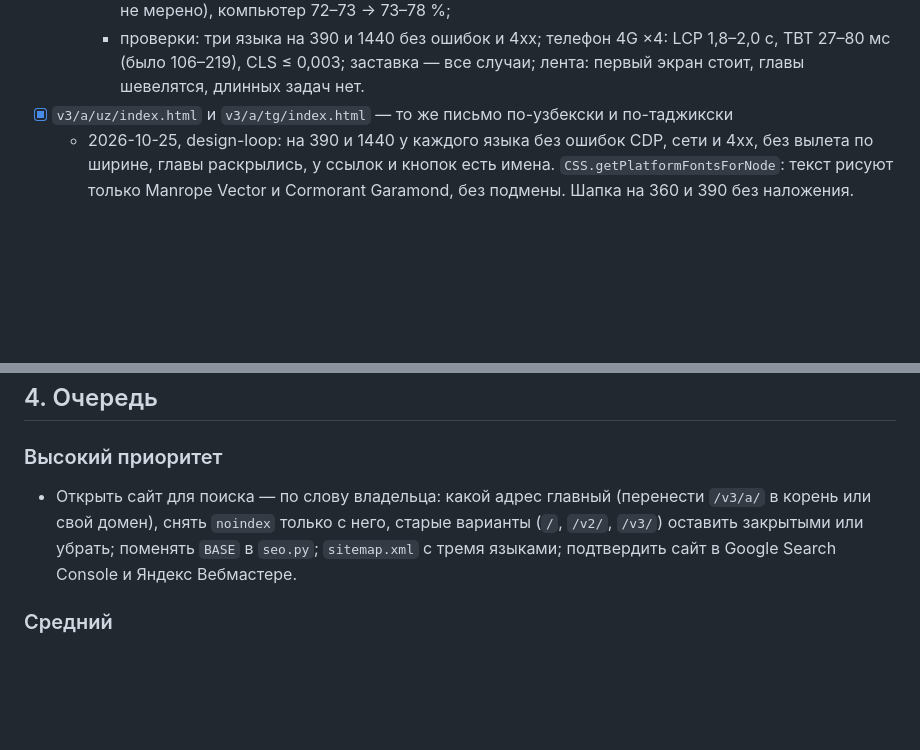
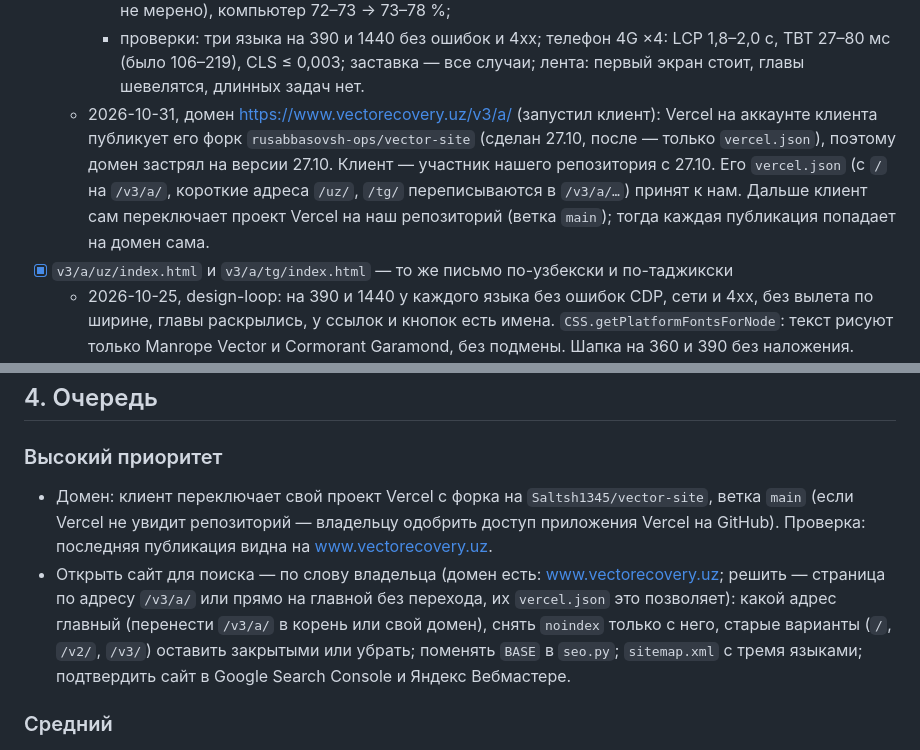
Before and after one commit to Saltsh1345/vector-site, a Markdown page: .design/SITE.md, 2 parts joined by grey strips. Rendered like a GitHub page; blank space fills up the shorter version.

Commit message:
Project journal: the domain runs on the client's Vercel from their fork; their vercel.json merged
Co-Authored-By: Claude Opus 5.5 <noreply@anthropic.com>
Claude-Session: https://claude.ai/code/session_01AM7QhiXh7pMefWq5fFWcMF

```diff
--- a/.design/SITE.md
+++ b/.design/SITE.md
@@ -104,6 +104,7 @@
     - лента на первом экране стоит, холст первого экрана рисуется один раз; ниже движение нарастает на 420–600 px без шва. На телефоне ниже ролика нити первого экрана теперь шалфейные — раньше белые нити на светлом фоне пропадали, и лента «обрывалась» у края первого экрана (было и на опубликованной версии);
     - нагрузка (браузер без видеокарты, 10 с на первом экране): основной поток телефон 9 → 6–7 %, компьютер 11 → 7–8 %; всё время процессора телефон 37 → 45–46 % (видео 1080p там расшифровывает сам процессор; на телефоне это делает отдельный блок — живым телефоном не мерено), компьютер 72–73 → 73–78 %;
     - проверки: три языка на 390 и 1440 без ошибок и 4xx; телефон 4G ×4: LCP 1,8–2,0 с, TBT 27–80 мс (было 106–219), CLS ≤ 0,003; заставка — все случаи; лента: первый экран стоит, главы шевелятся, длинных задач нет.
+  - 2026-10-31, домен https://www.vectorecovery.uz/v3/a/ (запустил клиент): Vercel на аккаунте клиента публикует его форк `rusabbasovsh-ops/vector-site` (сделан 27.10, после — только `vercel.json`), поэтому домен застрял на версии 27.10. Клиент — участник нашего репозитория с 27.10. Его `vercel.json` (с `/` на `/v3/a/`, короткие адреса `/uz/`, `/tg/` переписываются в `/v3/a/…`) принят к нам. Дальше клиент сам переключает проект Vercel на наш репозиторий (ветка `main`); тогда каждая публикация попадает на домен сама.
 - [x] `v3/a/uz/index.html` и `v3/a/tg/index.html` — то же письмо по-узбекски и по-таджикски
   - 2026-10-25, design-loop: на 390 и 1440 у каждого языка без ошибок CDP, сети и 4xx, без вылета по ширине, главы раскрылись, у ссылок и кнопок есть имена. `CSS.getPlatformFontsForNode`: текст рисуют только Manrope Vector и Cormorant Garamond, без подмены. Шапка на 360 и 390 без наложения. Кадры: `.design/shots/{uz,tg}/`.
   - 2026-10-25, перевод переводчика: 94 фразы — дословно из финального файла (`.design/perevod-final-94.md`), остальные 21 — из его файла первой версии (`.design/perevod-pervaya-versiya-155.csv`). Переносит `.design/apply_final.py` с проверкой, что видимый текст каждой строки совпадает с текстом переводчика; разметка (курсив, карточки) — из русской строки. Проверено на 390 и 1440: без ошибок, без вылета, шрифты без подмены, кнопки в одну строку на 1366 и 1440.
@@ -111,7 +112,8 @@
 
 ## 4. Очередь
 ### Высокий приоритет
-- Открыть сайт для поиска — по слову владельца: какой адрес главный (перенести `/v3/a/` в корень или свой домен), снять `noindex` только с него, старые варианты (`/`, `/v2/`, `/v3/`) оставить закрытыми или убрать; поменять `BASE` в `seo.py`; `sitemap.xml` с тремя языками; подтвердить сайт в Google Search Console и Яндекс Вебмастере.
+- Домен: клиент переключает свой проект Vercel с форка на `Saltsh1345/vector-site`, ветка `main` (если Vercel не увидит репозиторий — владельцу одобрить доступ приложения Vercel на GitHub). Проверка: последняя публикация видна на www.vectorecovery.uz.
+- Открыть сайт для поиска — по слову владельца (домен есть: www.vectorecovery.uz; решить — страница по адресу `/v3/a/` или прямо на главной без перехода, их `vercel.json` это позволяет): какой адрес главный (перенести `/v3/a/` в корень или свой домен), снять `noindex` только с него, старые варианты (`/`, `/v2/`, `/v3/`) оставить закрытыми или убрать; поменять `BASE` в `seo.py`; `sitemap.xml` с тремя языками; подтвердить сайт в Google Search Console и Яндекс Вебмастере.
 
 ### Средний
 - P2 (критика 2026-10-26): в подвале почта разработчика — единственная почта на странице; родственник, который хочет написать письмом, может написать разработчику, а не в центр. Подпись «Разработка сайта —» это смягчает; решение за владельцем (оставить, заменить ссылкой на сайт студии или добавить почту центра).
```
